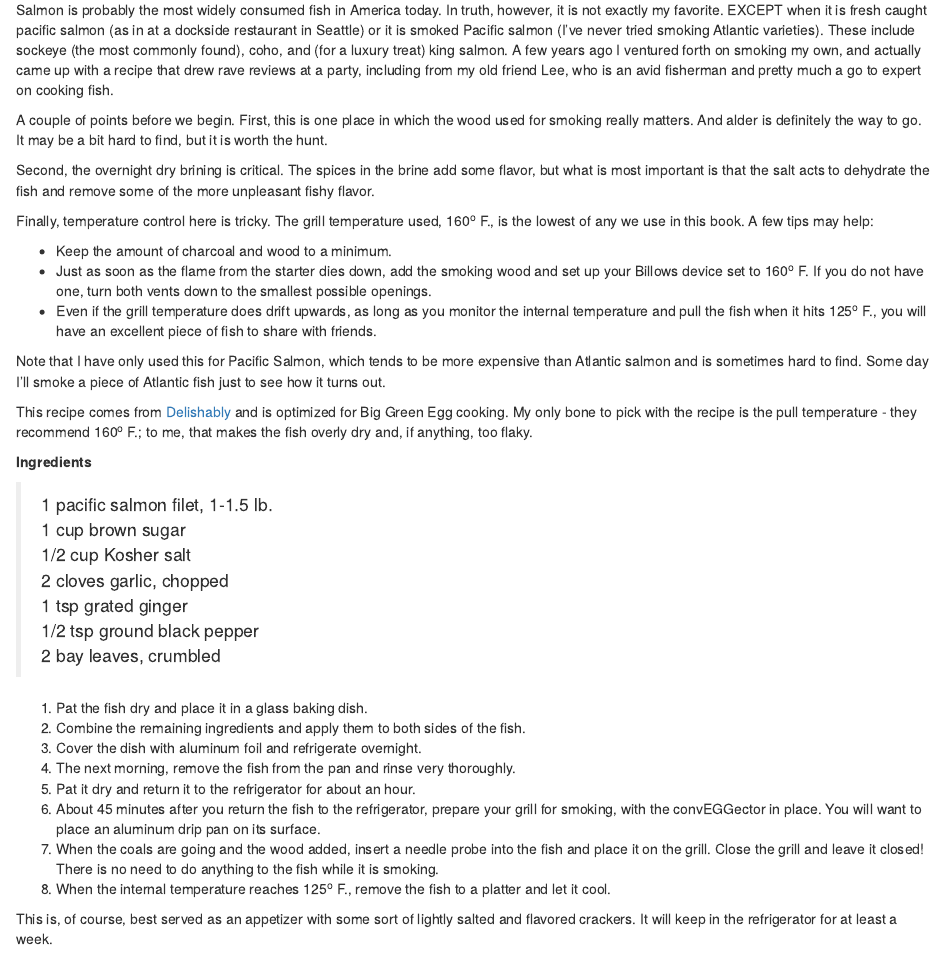
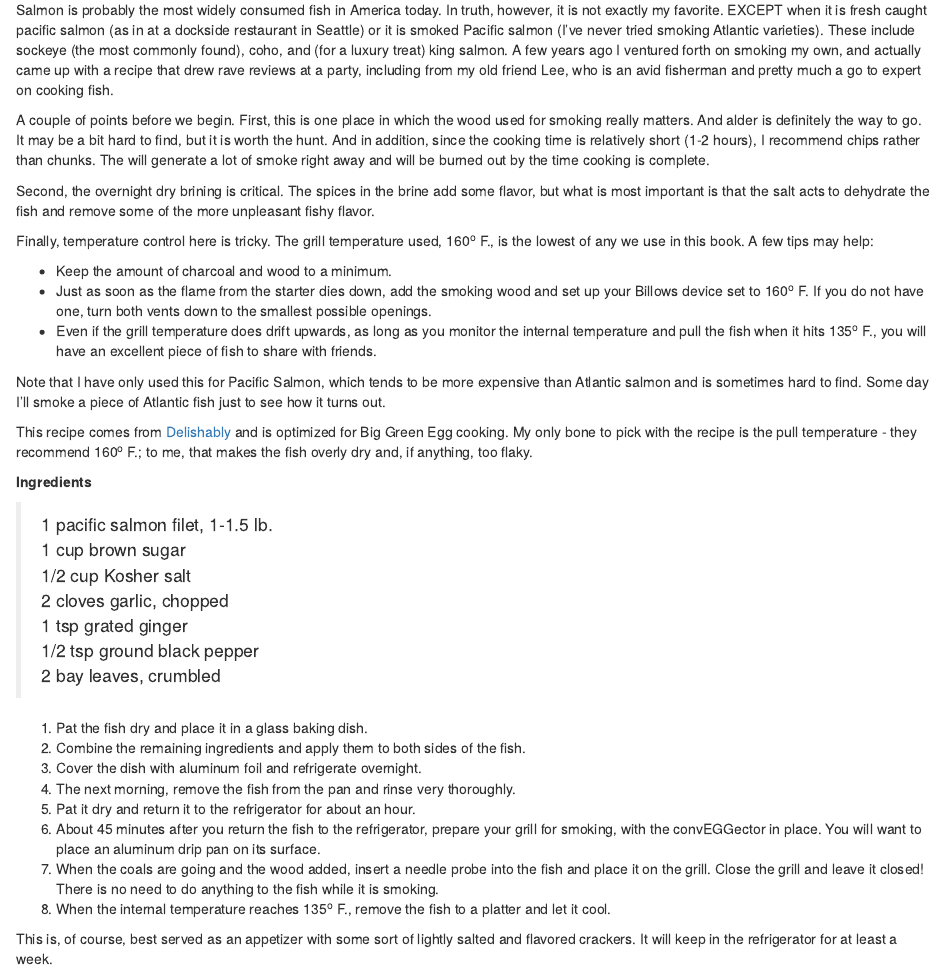
Before and after one commit to bjcochrane/CookBook2, an R Markdown document (03-bge.Rmd): the page in a window 1100 px wide, from 12620 px down. Rendered offline with R 4.5, knitr and Pandoc, with nearby package versions; drawn as R Markdown's standard HTML page in place of the format the file asks for.

Commit message:
Updated salmon

```diff
--- a/03-bge.Rmd
+++ b/03-bge.Rmd
@@ -535,7 +535,7 @@ This recipe, from [Hey Grill Hey](https://heygrillhey.com/smoked-duck/#wprm-reci
 
 Salmon is probably the most widely consumed fish in America today. In truth, however, it is not exactly my favorite. EXCEPT when it is fresh caught pacific salmon (as in at a dockside restaurant in Seattle) or it is smoked Pacific salmon (I've never tried smoking Atlantic varieties). These include sockeye (the most commonly found), coho, and (for a luxury treat) king salmon. A few years ago I ventured forth on smoking my own, and actually came up with a recipe that drew rave reviews at a party, including from my old friend Lee, who is an avid fisherman and pretty much a go to expert on cooking fish.
 
-A couple of points before we begin. First, this is one place in which the wood used for smoking really matters. And alder is definitely the way to go. It may be a bit hard to find, but it is worth the hunt.
+A couple of points before we begin. First, this is one place in which the wood used for smoking really matters. And alder is definitely the way to go. It may be a bit hard to find, but it is worth the hunt. And in addition, since the cooking time is relatively short (1-2 hours), I recommend chips rather than chunks.  The will generate a lot of smoke right away and will be burned out by the time cooking is complete.
 
 Second, the overnight dry brining is critical. The spices in the brine add some flavor, but what is most important is that the salt acts to dehydrate the fish and remove some of the more unpleasant fishy flavor.
 
@@ -543,7 +543,7 @@ Finally, temperature control here is tricky. The grill temperature used, 160^o^
 
 -   Keep the amount of charcoal and wood to a minimum.
 -   Just as soon as the flame from the starter dies down, add the smoking wood and set up your Billows device set to 160^o^ F. If you do not have one, turn both vents down to the smallest possible openings.
--   Even if the grill temperature does drift upwards, as long as you monitor the internal temperature and pull the fish when it hits 125^o^ F., you will have an excellent piece of fish to share with friends.
+-   Even if the grill temperature does drift upwards, as long as you monitor the internal temperature and pull the fish when it hits 135^o^ F., you will have an excellent piece of fish to share with friends.
 
 Note that I have only used this for Pacific Salmon, which tends to be more expensive than Atlantic salmon and is sometimes hard to find. Some day I'll smoke a piece of Atlantic fish just to see how it turns out.
 
@@ -566,6 +566,6 @@ This recipe comes from [Delishably](https://delishably.com/meat-dishes/Smoked-Sa
 5.  Pat it dry and return it to the refrigerator for about an hour.
 6.  About 45 minutes after you return the fish to the refrigerator, prepare your grill for smoking, with the convEGGector in place. You will want to place an aluminum drip pan on its surface.
 7.  When the coals are going and the wood added, insert a needle probe into the fish and place it on the grill. Close the grill and leave it closed! There is no need to do anything to the fish while it is smoking.
-8.  When the internal temperature reaches 125^o^ F., remove the fish to a platter and let it cool.
+8.  When the internal temperature reaches 135^o^ F., remove the fish to a platter and let it cool.
 
 This is, of course, best served as an appetizer with some sort of lightly salted and flavored crackers. It will keep in the refrigerator for at least a week.
```
Also changed, not shown: 04A-international.Rmd (+3 -3 lines).
